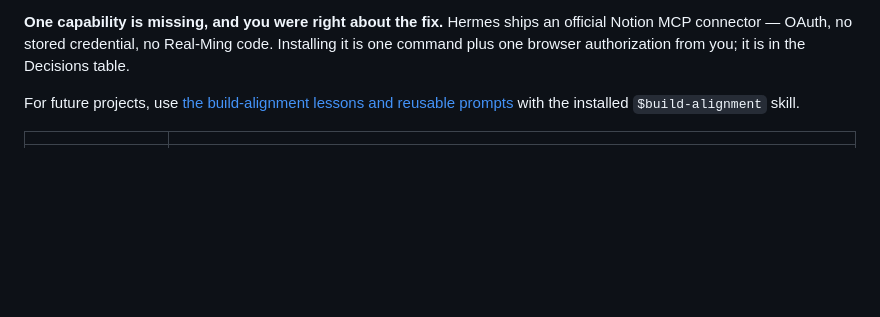
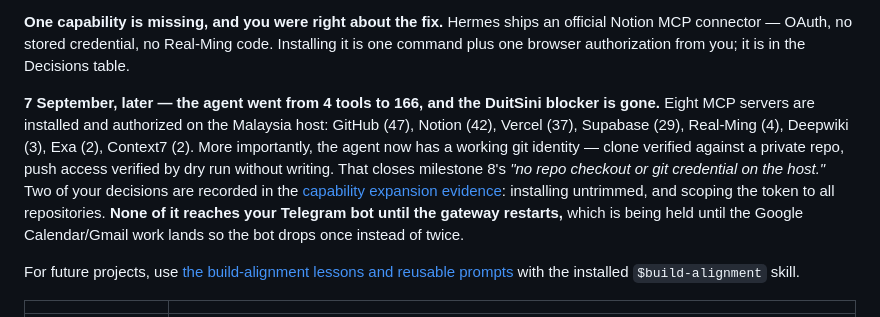
Before and after one commit to pmgwee/real-ming, a Markdown page: CEO-Office/README.md, the part around the change. GitHub-like rendering; blank space fills up the shorter version.

```diff
--- a/CEO-Office/README.md
+++ b/CEO-Office/README.md
@@ -48,6 +48,8 @@ other. See the [deployment evidence](../docs/evidence/RM-40-v6-deployment-eviden
 **Your Hermes memory was never touched.** Diffed against the pre-V6 backup, every memory value on the host is identical to what Hermes shipped; `write_approval` is not in the config file at all and never was. What I removed was Real-Ming's repo-side *opinion* about memory, which had never been applied. Nothing to restore.
 
 **One capability is missing, and you were right about the fix.** Hermes ships an official Notion MCP connector — OAuth, no stored credential, no Real-Ming code. Installing it is one command plus one browser authorization from you; it is in the Decisions table.
+
+**7 September, later — the agent went from 4 tools to 166, and the DuitSini blocker is gone.** Eight MCP servers are installed and authorized on the Malaysia host: GitHub (47), Notion (42), Vercel (37), Supabase (29), Real-Ming (4), Deepwiki (3), Exa (2), Context7 (2). More importantly, the agent now has a working git identity — clone verified against a private repo, push access verified by dry run without writing. That closes milestone 8's *"no repo checkout or git credential on the host."* Two of your decisions are recorded in the [capability expansion evidence](../docs/evidence/RM-40-native-capability-expansion-2026-09-07.md): installing untrimmed, and scoping the token to all repositories. **None of it reaches your Telegram bot until the gateway restarts,** which is being held until the Google Calendar/Gmail work lands so the bot drops once instead of twice.
 
 For future projects, use [the build-alignment lessons and reusable prompts](../docs/agents/LESSONS-LEARNED-build-alignment.md) with the installed `$build-alignment` skill.
 
```
Also changed, not shown: docs/evidence/RM-40-native-capability-expansion-2026-09-07.md (added, +111 -0 lines).
